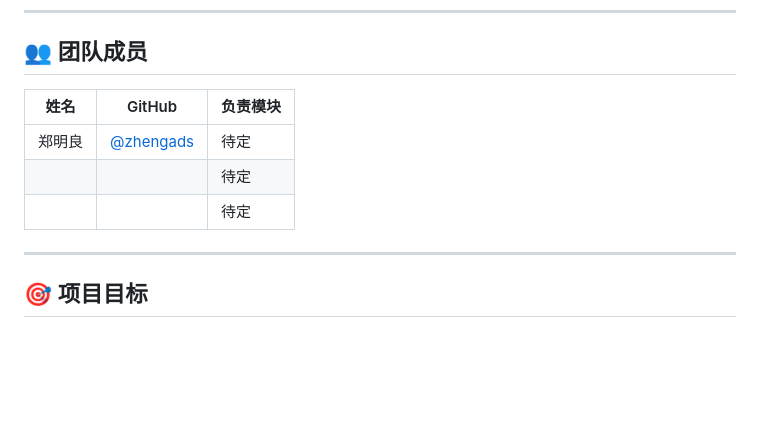
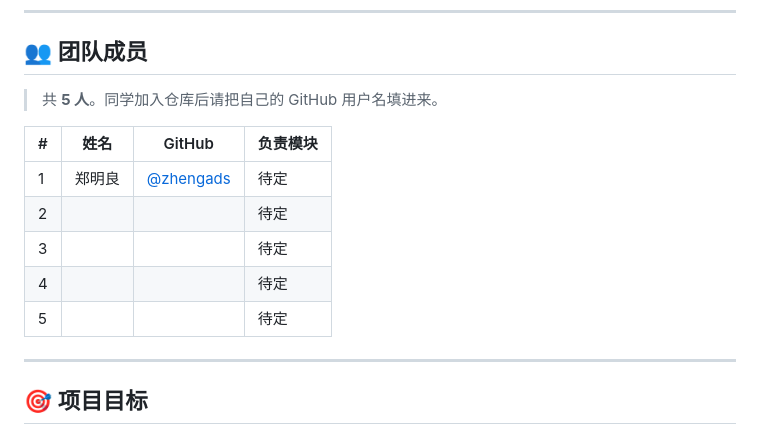
Before and after one commit to zhengads/MoodCut-dsa4213, a Markdown page: README.md, the part around the change. Drawn GitHub-style; blank space fills up the shorter version.

Commit message:
docs: 团队规模确定为 5 人
- README 成员表扩充为 5 行，供同学填入自己的姓名与 GitHub 用户名
- TASKS.md 补充团队规模说明

```diff
--- a/README.md
+++ b/README.md
@@ -46,11 +46,15 @@ Multi-Agent Collaborative Framework*，arXiv:2501.12909）。
 
 ## 👥 团队成员
 
-| 姓名 | GitHub | 负责模块 |
-| --- | --- | --- |
-| 郑明良 | [@zhengads](https://github.com/zhengads) | 待定 |
-| <!-- 同学姓名 --> | <!-- @username --> | 待定 |
-| <!-- 同学姓名 --> | <!-- @username --> | 待定 |
+> 共 **5 人**。同学加入仓库后请把自己的 GitHub 用户名填进来。
+
+| # | 姓名 | GitHub | 负责模块 |
+| --- | --- | --- | --- |
+| 1 | 郑明良 | [@zhengads](https://github.com/zhengads) | 待定 |
+| 2 | <!-- 同学姓名 --> | <!-- @username --> | 待定 |
+| 3 | <!-- 同学姓名 --> | <!-- @username --> | 待定 |
+| 4 | <!-- 同学姓名 --> | <!-- @username --> | 待定 |
+| 5 | <!-- 同学姓名 --> | <!-- @username --> | 待定 |
 
 ---
 
```
Also changed, not shown: TASKS.md (+2 -0 lines).
